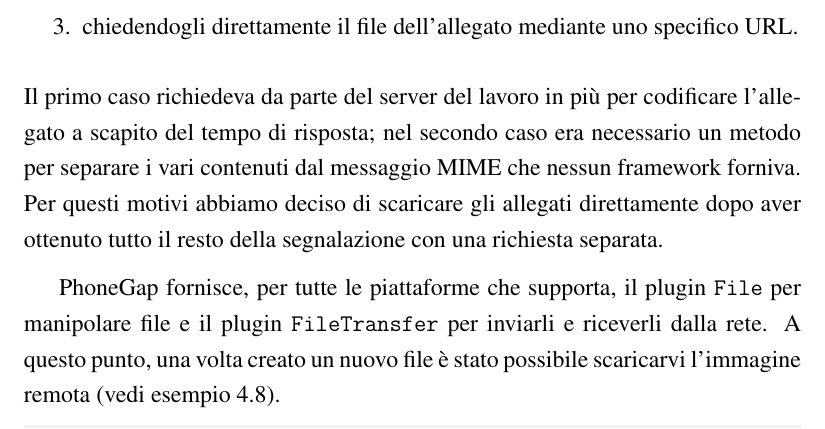
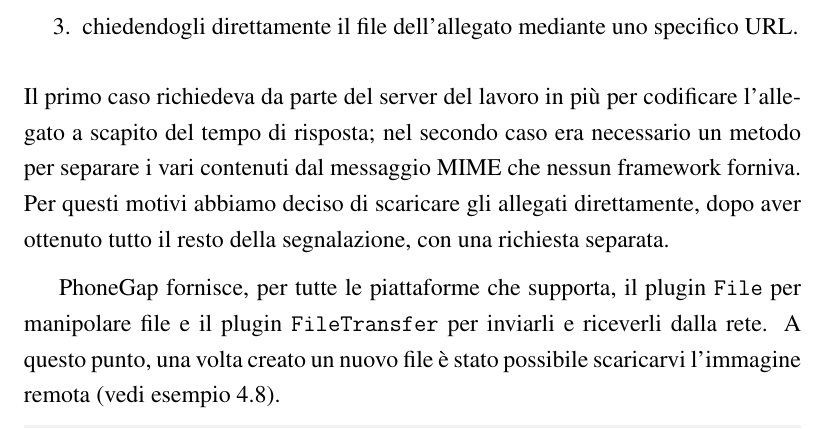
Before and after one commit to mircobe87/tesi-crossplatform, a LaTeX book (tex/tesi.tex, which reads tex/Applicazione.tex): part of page 83 of 103, cut so that both start at the same text. Compiled offline with pdfLaTeX.

Commit message:
riga 1219/20, Applicazione: aggiunta virgola per fare inciso

```diff
--- a/tex/Applicazione.tex
+++ b/tex/Applicazione.tex
@@ -1216,8 +1216,8 @@
             codificare l'allegato a scapito del tempo di risposta; nel secondo
             caso era necessario un metodo per separare i vari contenuti dal
             messaggio MIME che nessun framework forniva. Per questi motivi
-            abbiamo deciso di scaricare gli allegati direttamente dopo aver
-            ottenuto tutto il resto della segnalazione con una richiesta
+            abbiamo deciso di scaricare gli allegati direttamente, dopo aver
+            ottenuto tutto il resto della segnalazione, con una richiesta
             separata.
 
             \pg{} fornisce, per tutte le piattaforme che supporta, il plugin
```
